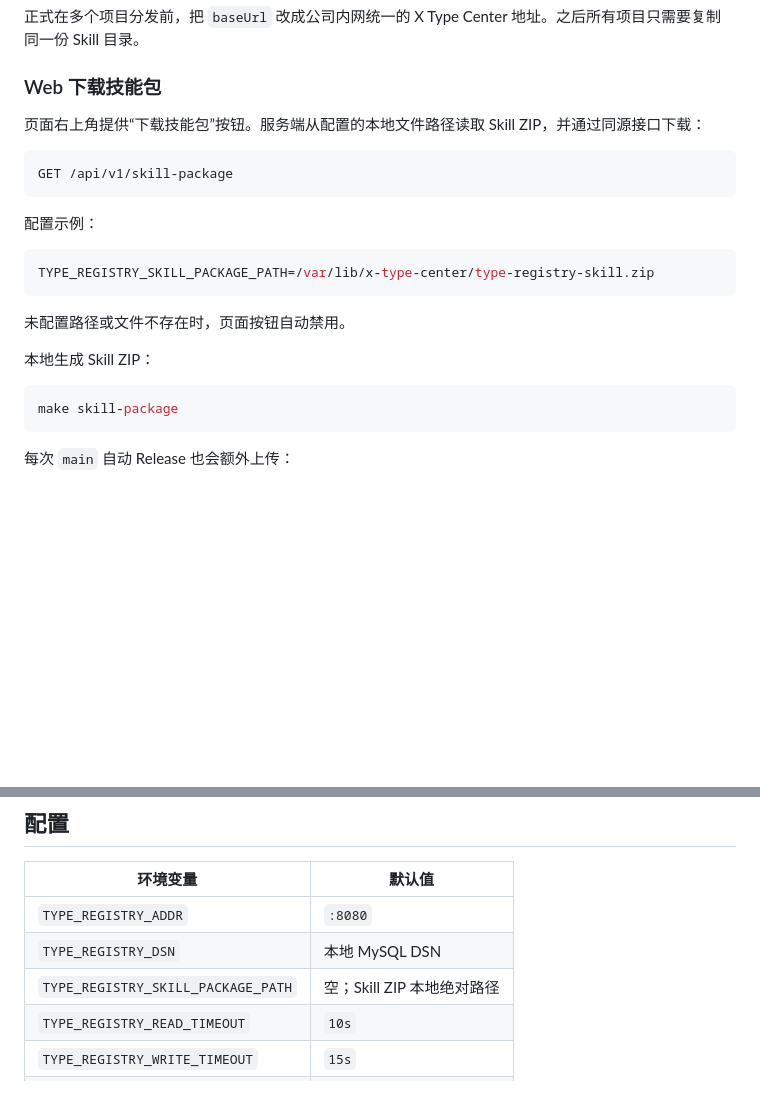
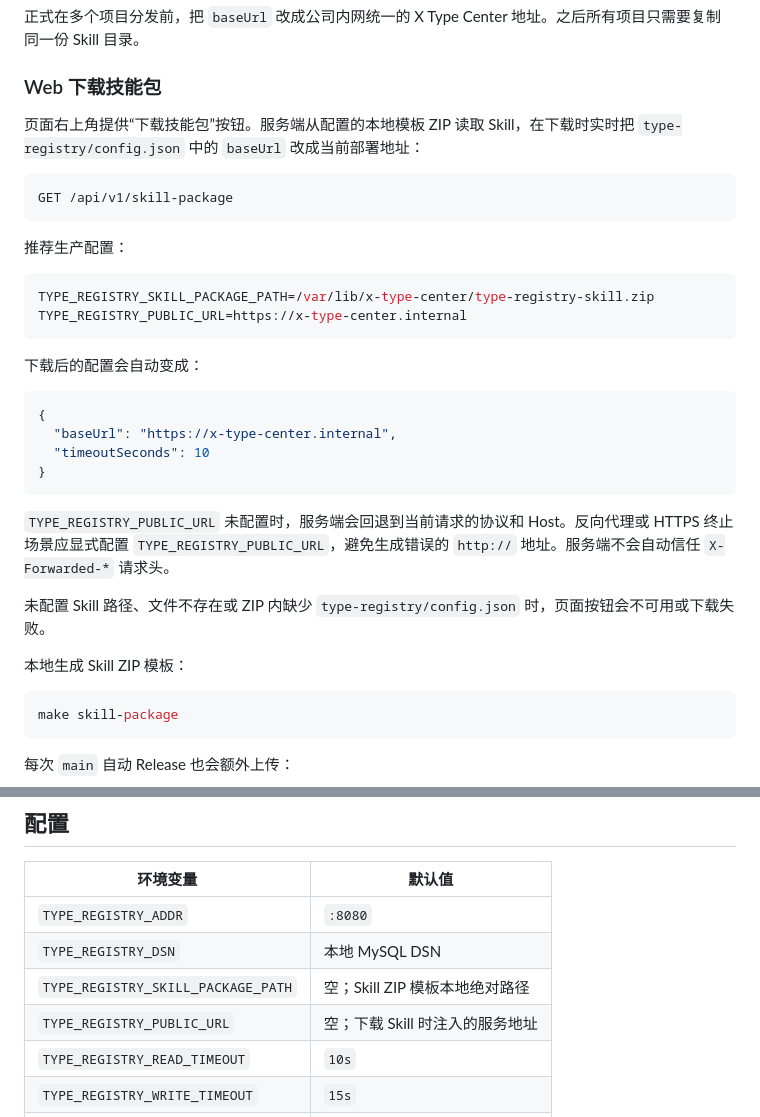
Before and after one commit to hctty27/x-type-center, a Markdown page: README.md, 2 parts joined by grey strips. GitHub-like rendering; blank space fills up the shorter version.

Commit message:
docs: explain dynamic Skill base URL injection

````diff
--- a/README.md
+++ b/README.md
@@ -306,21 +306,33 @@ search -> status -> allocate -> 修改代码 -> validate
 
 ### Web 下载技能包
 
-页面右上角提供“下载技能包”按钮。服务端从配置的本地文件路径读取 Skill ZIP，并通过同源接口下载：
+页面右上角提供“下载技能包”按钮。服务端从配置的本地模板 ZIP 读取 Skill，在下载时实时把 `type-registry/config.json` 中的 `baseUrl` 改成当前部署地址：
 
 ```text
 GET /api/v1/skill-package
 ```
 
-配置示例：
+推荐生产配置：
 
 ```bash
 TYPE_REGISTRY_SKILL_PACKAGE_PATH=/var/lib/x-type-center/type-registry-skill.zip
+TYPE_REGISTRY_PUBLIC_URL=https://x-type-center.internal
 ```
 
-未配置路径或文件不存在时，页面按钮自动禁用。
+下载后的配置会自动变成：
 
-本地生成 Skill ZIP：
+```json
+{
+  "baseUrl": "https://x-type-center.internal",
+  "timeoutSeconds": 10
+}
+```
+
+`TYPE_REGISTRY_PUBLIC_URL` 未配置时，服务端会回退到当前请求的协议和 Host。反向代理或 HTTPS 终止场景应显式配置 `TYPE_REGISTRY_PUBLIC_URL`，避免生成错误的 `http://` 地址。服务端不会自动信任 `X-Forwarded-*` 请求头。
+
+未配置 Skill 路径、文件不存在或 ZIP 内缺少 `type-registry/config.json` 时，页面按钮会不可用或下载失败。
+
+本地生成 Skill ZIP 模板：
 
 ```bash
 make skill-package
@@ -341,7 +353,8 @@ type-registry-skill.zip.sha256
 |---|---|
 | `TYPE_REGISTRY_ADDR` | `:8080` |
 | `TYPE_REGISTRY_DSN` | 本地 MySQL DSN |
-| `TYPE_REGISTRY_SKILL_PACKAGE_PATH` | 空；Skill ZIP 本地绝对路径 |
+| `TYPE_REGISTRY_SKILL_PACKAGE_PATH` | 空；Skill ZIP 模板本地绝对路径 |
+| `TYPE_REGISTRY_PUBLIC_URL` | 空；下载 Skill 时注入的服务地址 |
 | `TYPE_REGISTRY_READ_TIMEOUT` | `10s` |
 | `TYPE_REGISTRY_WRITE_TIMEOUT` | `15s` |
 | `TYPE_REGISTRY_IDLE_TIMEOUT` | `60s` |
````
